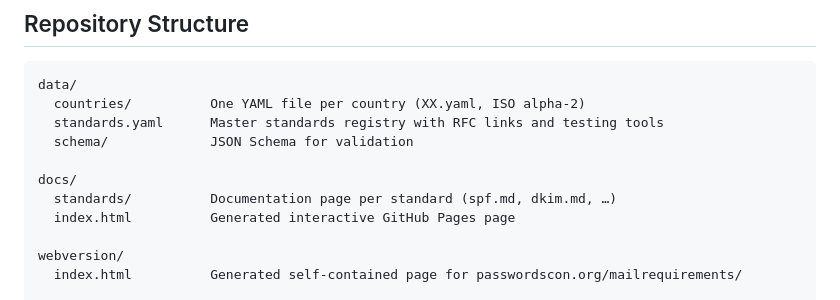
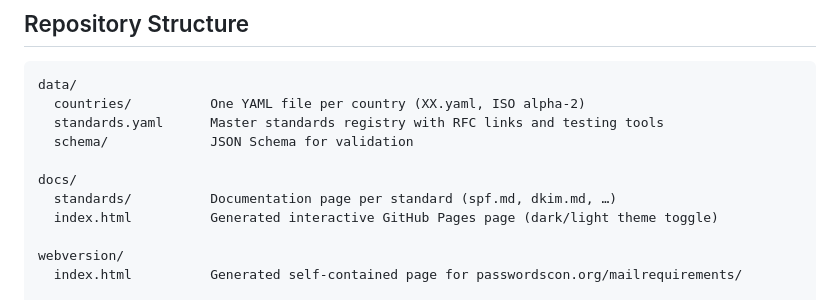
Before and after one commit to thorsheim/email-security-world-requirements, a Markdown page: README.md, the part around the change. GitHub-like rendering.

Commit message:
docs: note dark/light theme toggle in CLAUDE.md and README
Co-Authored-By: Claude Sonnet 4.6 <noreply@anthropic.com>

```diff
--- a/README.md
+++ b/README.md
@@ -237,7 +237,7 @@ data/
 
 docs/
   standards/          Documentation page per standard (spf.md, dkim.md, …)
-  index.html          Generated interactive GitHub Pages page
+  index.html          Generated interactive GitHub Pages page (dark/light theme toggle)
 
 webversion/
   index.html          Generated self-contained page for passwordscon.org/mailrequirements/
```
Also changed, not shown: CLAUDE.md (+1 -1 lines).
